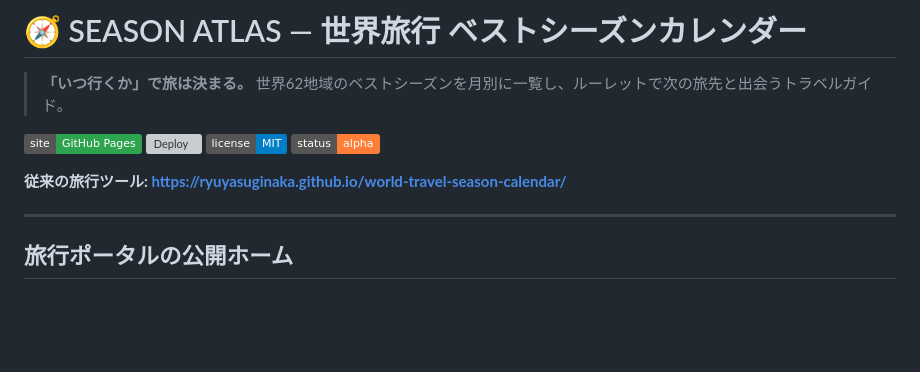
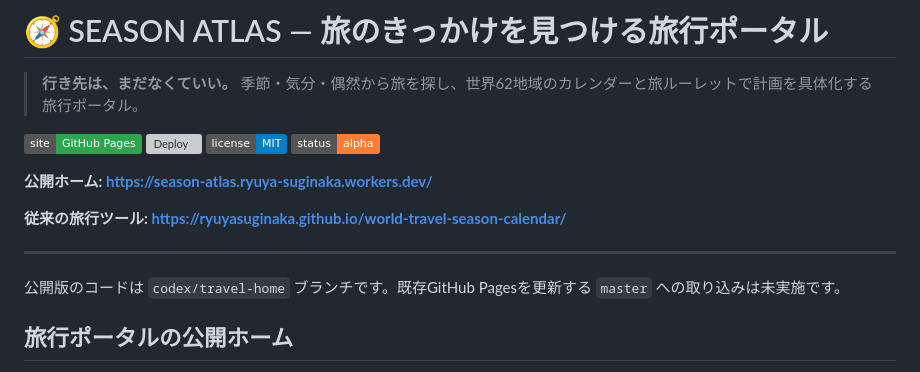
Before and after one commit to ryuyasuginaka/world-travel-season-calendar, a Markdown page: README.md, the part around the change. Drawn GitHub-style; badges without logos; blank space fills up the shorter version; grey boxes are pictures that could not be loaded.

Commit message:
Document live Cloudflare portal and source branch

```diff
--- a/README.md
+++ b/README.md
@@ -1,16 +1,20 @@
-# 🧭 SEASON ATLAS — 世界旅行 ベストシーズンカレンダー
+# 🧭 SEASON ATLAS — 旅のきっかけを見つける旅行ポータル
 
-> **「いつ行くか」で旅は決まる。**
-> 世界62地域のベストシーズンを月別に一覧し、ルーレットで次の旅先と出会うトラベルガイド。
+> **行き先は、まだなくていい。**
+> 季節・気分・偶然から旅を探し、世界62地域のカレンダーと旅ルーレットで計画を具体化する旅行ポータル。
 
 [![Site](https://img.shields.io/badge/site-GitHub_Pages-2ea44f)](https://ryuyasuginaka.github.io/world-travel-season-calendar/)
 [![Deploy](https://github.com/ryuyasuginaka/world-travel-season-calendar/actions/workflows/pages.yml/badge.svg)](https://github.com/ryuyasuginaka/world-travel-season-calendar/actions/workflows/pages.yml)
 [![License](https://img.shields.io/badge/license-MIT-blue)](LICENSE)
 ![Status](https://img.shields.io/badge/status-alpha-orange)
 
+**公開ホーム: https://season-atlas.ryuya-suginaka.workers.dev/**
+
 **従来の旅行ツール: https://ryuyasuginaka.github.io/world-travel-season-calendar/**
 
 ---
+
+公開版のコードは `codex/travel-home` ブランチです。既存GitHub Pagesを更新する `master` への取り込みは未実施です。
 
 ## 旅行ポータルの公開ホーム
 
```
